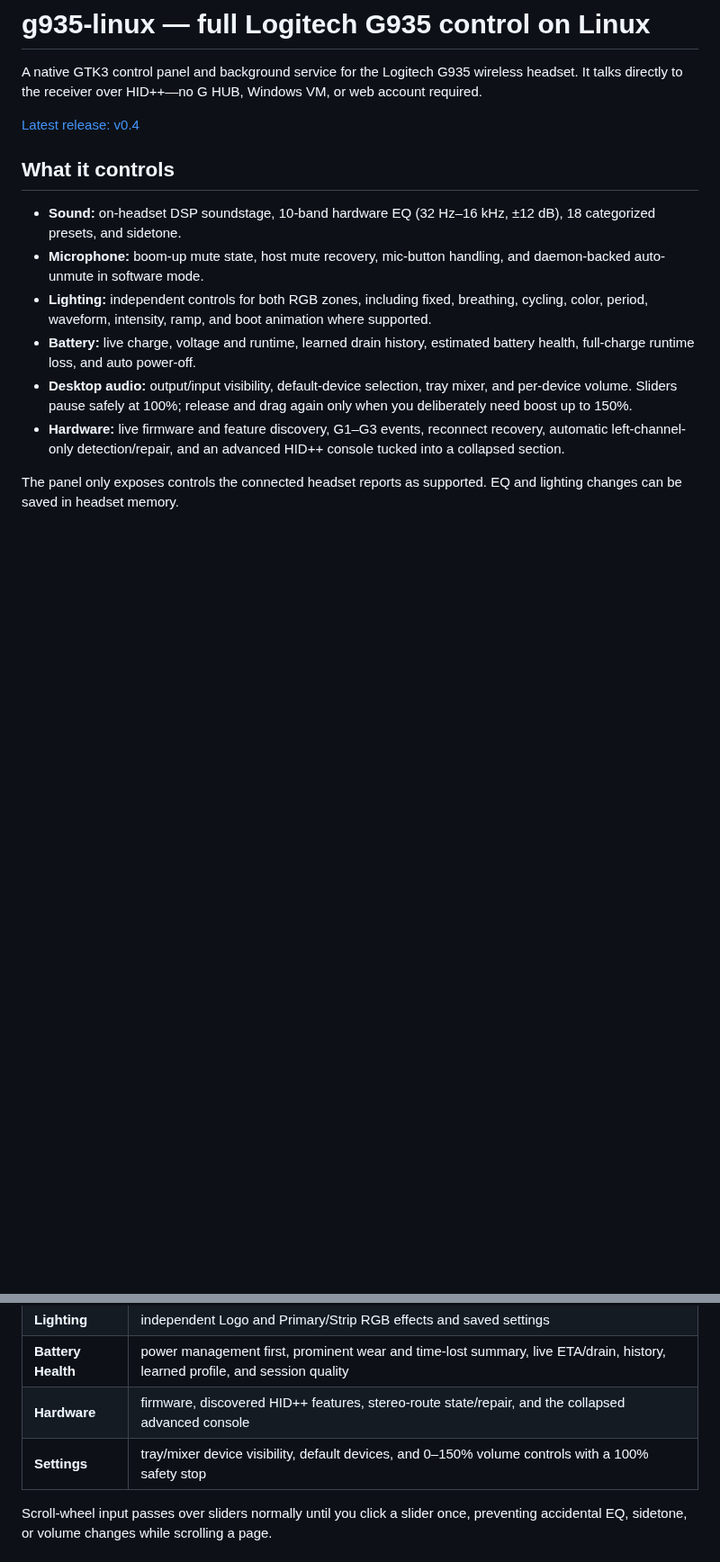
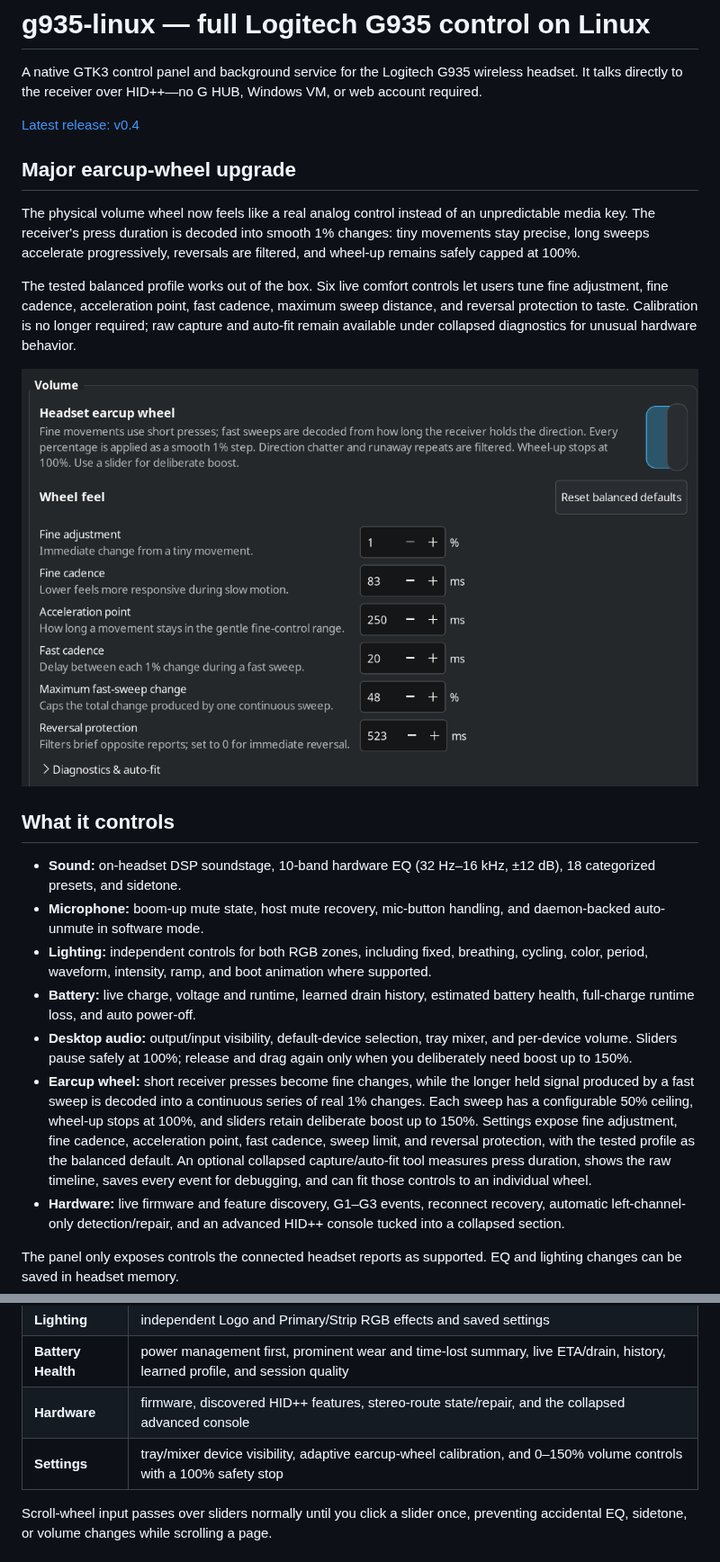
Before and after one commit to mattmattmatt1/g935-linux, a Markdown page: README.md, 2 parts joined by grey strips. Shown at 90% size. Drawn GitHub-style; pictures changed too: screenshots/volwheel.png (added); blank space fills up the shorter version.

Commit message:
Add smooth duration-aware volume wheel controls

```diff
--- a/README.md
+++ b/README.md
@@ -5,6 +5,21 @@ wireless headset. It talks directly to the receiver over HID++—no G HUB,
 Windows VM, or web account required.
 
 [Latest release: v0.4](https://github.com/mattmattmatt1/g935-linux/releases/tag/v0.4)
+
+## Major earcup-wheel upgrade
+
+The physical volume wheel now feels like a real analog control instead of an
+unpredictable media key. The receiver's press duration is decoded into smooth
+1% changes: tiny movements stay precise, long sweeps accelerate progressively,
+reversals are filtered, and wheel-up remains safely capped at 100%.
+
+The tested balanced profile works out of the box. Six live comfort controls
+let users tune fine adjustment, fine cadence, acceleration point, fast cadence,
+maximum sweep distance, and reversal protection to taste. Calibration is no
+longer required; raw capture and auto-fit remain available under collapsed
+diagnostics for unusual hardware behavior.
+
+![Earcup wheel comfort controls with balanced defaults](screenshots/volwheel.png)
 
 ## What it controls
 
@@ -20,6 +35,15 @@ Windows VM, or web account required.
 - **Desktop audio:** output/input visibility, default-device selection, tray
   mixer, and per-device volume. Sliders pause safely at 100%; release and drag
   again only when you deliberately need boost up to 150%.
+- **Earcup wheel:** short receiver presses become fine changes, while the
+  longer held signal produced by a fast sweep is decoded into a continuous
+  series of real 1% changes. Each sweep has a configurable 50% ceiling,
+  wheel-up stops at 100%, and sliders retain deliberate boost up to 150%.
+  Settings expose fine adjustment, fine cadence, acceleration point, fast
+  cadence, sweep limit, and reversal protection, with the tested profile as
+  the balanced default. An optional collapsed capture/auto-fit tool measures
+  press duration, shows the raw timeline, saves every event for debugging, and
+  can fit those controls to an individual wheel.
 - **Hardware:** live firmware and feature discovery, G1–G3 events, reconnect
   recovery, automatic left-channel-only detection/repair, and an advanced
   HID++ console tucked into a collapsed section.
@@ -128,7 +152,7 @@ The panel works without the service in hardware mode.
 | **Lighting** | independent Logo and Primary/Strip RGB effects and saved settings |
 | **Battery Health** | power management first, prominent wear and time-lost summary, live ETA/drain, history, learned profile, and session quality |
 | **Hardware** | firmware, discovered HID++ features, stereo-route state/repair, and the collapsed advanced console |
-| **Settings** | tray/mixer device visibility, default devices, and 0–150% volume controls with a 100% safety stop |
+| **Settings** | tray/mixer device visibility, adaptive earcup-wheel calibration, and 0–150% volume controls with a 100% safety stop |
 
 Scroll-wheel input passes over sliders normally until you click a slider once,
 preventing accidental EQ, sidetone, or volume changes while scrolling a page.
```
Also changed, not shown: 4 other files.
